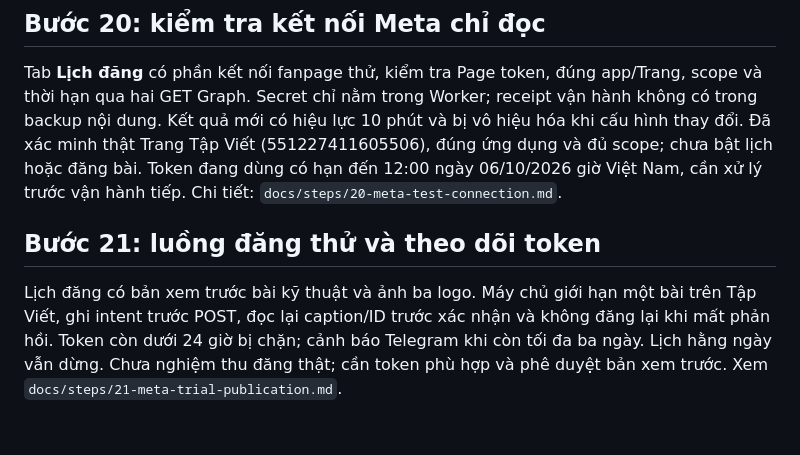
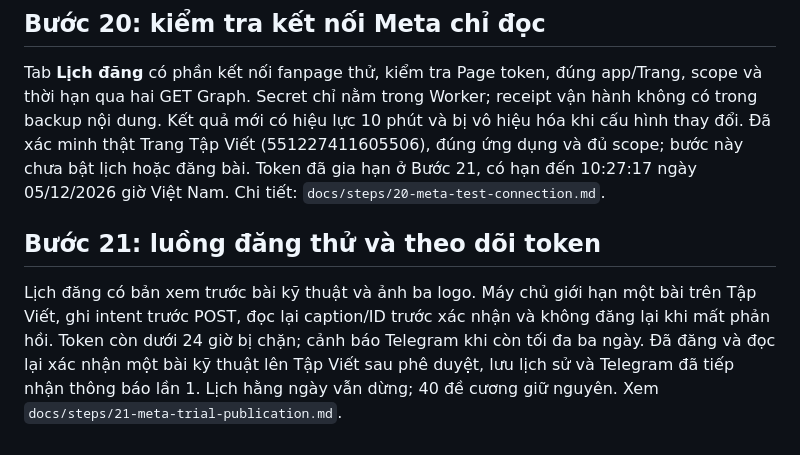
Before and after one commit to johntroger/nttu-digital-economics-publisher, a Markdown page: README.md, the part around the change. GitHub-like rendering.

Commit message:
Record successful live trial publication and Telegram receipt

```diff
--- a/README.md
+++ b/README.md
@@ -191,8 +191,8 @@ Tab **Lịch đăng** có phần kết nối fanpage thử, kiểm tra Page toke
 scope và thời hạn qua hai GET Graph. Secret chỉ nằm trong Worker; receipt vận hành
 không có trong backup nội dung. Kết quả mới có hiệu lực 10 phút và bị vô hiệu hóa
 khi cấu hình thay đổi. Đã xác minh thật Trang Tập Viết (551227411605506), đúng
-ứng dụng và đủ scope; chưa bật lịch hoặc đăng bài. Token đang dùng có hạn đến
-12:00 ngày 06/10/2026 giờ Việt Nam, cần xử lý trước vận hành tiếp. Chi tiết:
+ứng dụng và đủ scope; bước này chưa bật lịch hoặc đăng bài. Token đã gia hạn ở
+Bước 21, có hạn đến 10:27:17 ngày 05/12/2026 giờ Việt Nam. Chi tiết:
 `docs/steps/20-meta-test-connection.md`.
 
 ## Bước 21: luồng đăng thử và theo dõi token
@@ -200,5 +200,6 @@ khi cấu hình thay đổi. Đã xác minh thật Trang Tập Viết (551227411
 Lịch đăng có bản xem trước bài kỹ thuật và ảnh ba logo. Máy chủ giới hạn một bài
 trên Tập Viết, ghi intent trước POST, đọc lại caption/ID trước xác nhận và không
 đăng lại khi mất phản hồi. Token còn dưới 24 giờ bị chặn; cảnh báo Telegram khi
-còn tối đa ba ngày. Lịch hằng ngày vẫn dừng. Chưa nghiệm thu đăng thật; cần token
-phù hợp và phê duyệt bản xem trước. Xem `docs/steps/21-meta-trial-publication.md`.
+còn tối đa ba ngày. Đã đăng và đọc lại xác nhận một bài kỹ thuật lên Tập Viết sau
+phê duyệt, lưu lịch sử và Telegram đã tiếp nhận thông báo lần 1. Lịch hằng ngày
+vẫn dừng; 40 đề cương giữ nguyên. Xem `docs/steps/21-meta-trial-publication.md`.
```
Also changed, not shown: docs/steps/21-meta-trial-publication.md (+18 -5 lines).
